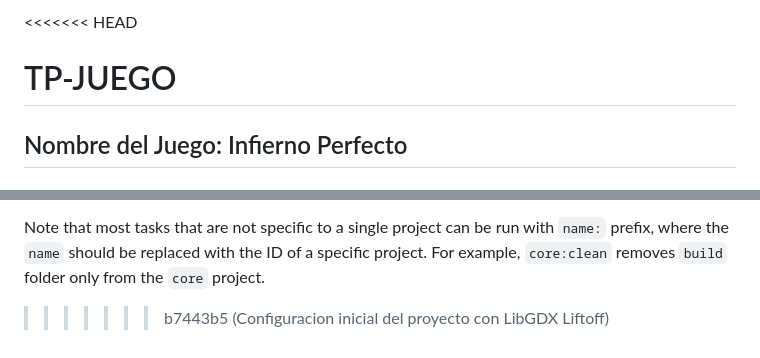
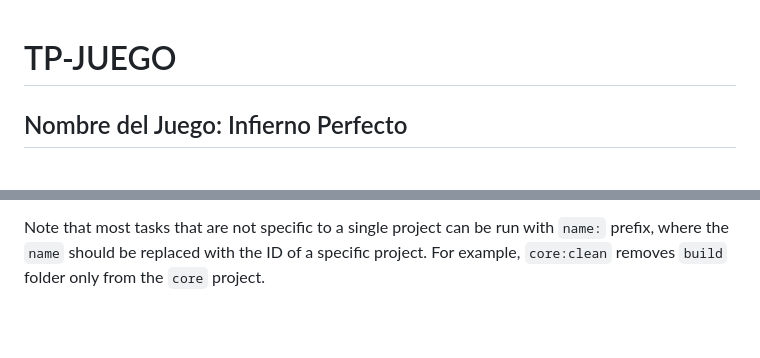
Before and after one commit to oriklol/Infierno-Perfecto, a Markdown page: README.md, 2 parts joined by grey strips. Drawn GitHub-style; blank space fills up the shorter version.

Commit message:
Update README.md
Correccion de errores en el README.md

```diff
--- a/README.md
+++ b/README.md
@@ -1,4 +1,3 @@
-<<<<<<< HEAD
 # TP-JUEGO
 ## Nombre del Juego: Infierno Perfecto
 ## Integrantes:
@@ -80,4 +78,3 @@ Useful Gradle tasks and flags:
 
 Note that most tasks that are not specific to a single project can be run with `name:` prefix, where the `name` should be replaced with the ID of a specific project.
 For example, `core:clean` removes `build` folder only from the `core` project.
->>>>>>> b7443b5 (Configuracion inicial del proyecto con LibGDX Liftoff)
```
Also changed, not shown: other parts of README.md (+0 -1 lines).
